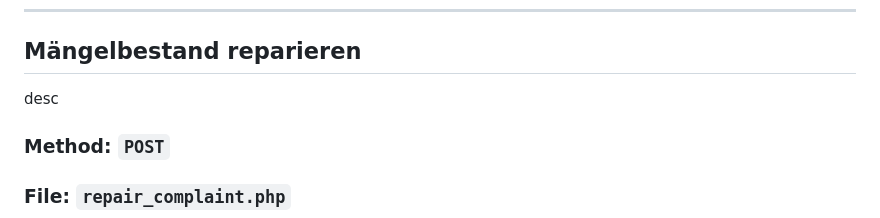
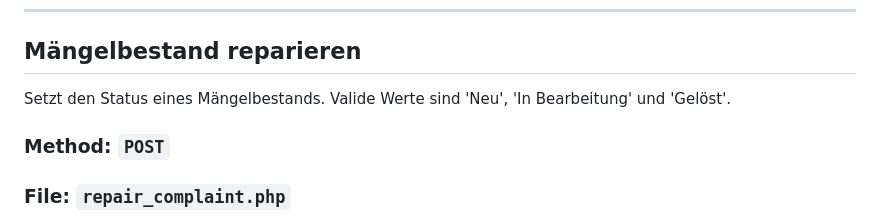
Before and after one commit to Shakesbeer1564/ITP_Ferienhaus, a Markdown page: Dokumentation/endpoints.md, the part around the change. GitHub-like rendering.

Commit message:
Added description to Mängelbestand reparieren

```diff
--- a/Dokumentation/endpoints.md
+++ b/Dokumentation/endpoints.md
@@ -291,7 +291,7 @@ Löscht das Haus mit der gegebenen ID. Dafür muss der User aus der Session der
 
 ## Mängelbestand reparieren
 
-desc
+Setzt den Status eines Mängelbestands. Valide Werte sind 'Neu', 'In Bearbeitung' und 'Gelöst'.
 
 ### Method: `POST`
 
```
